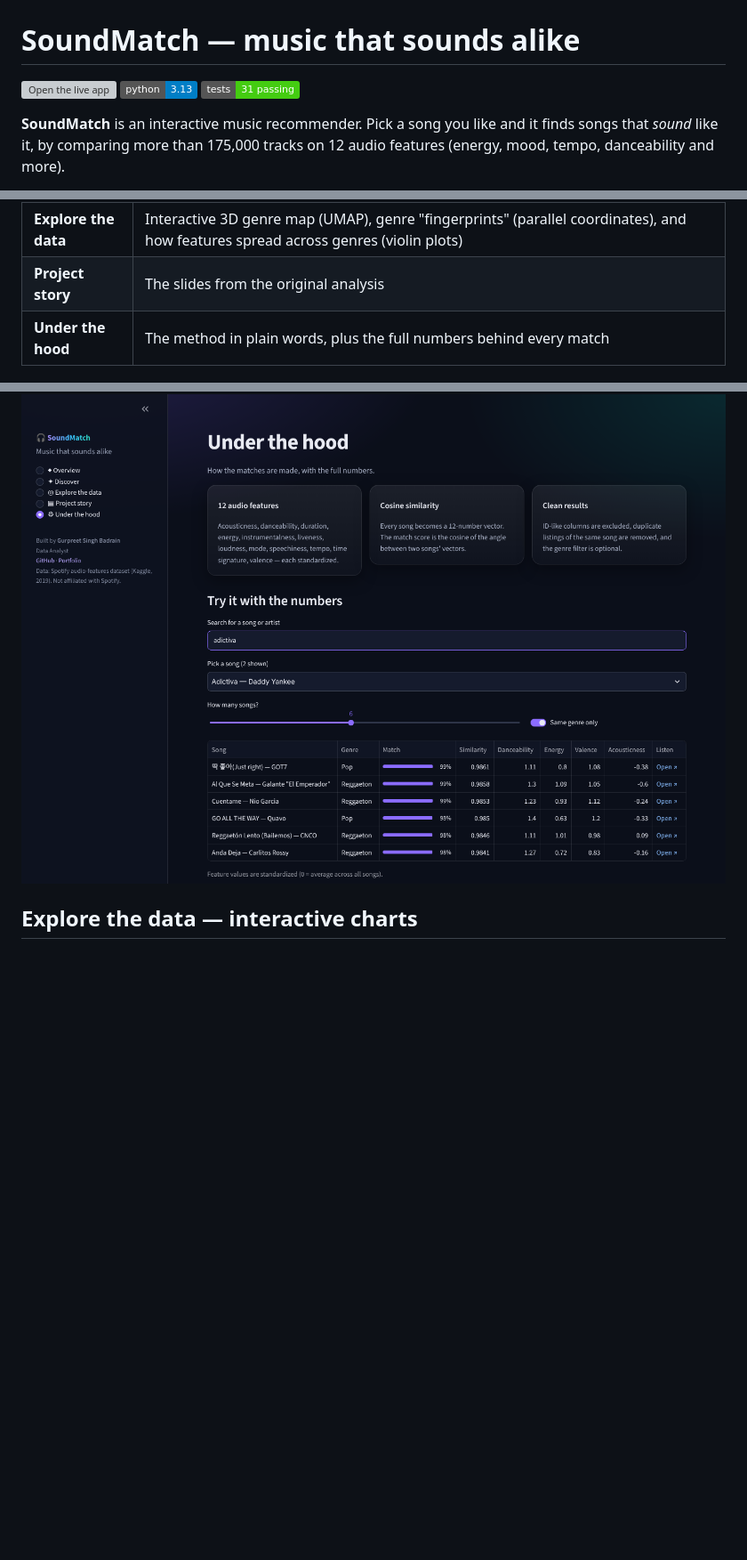
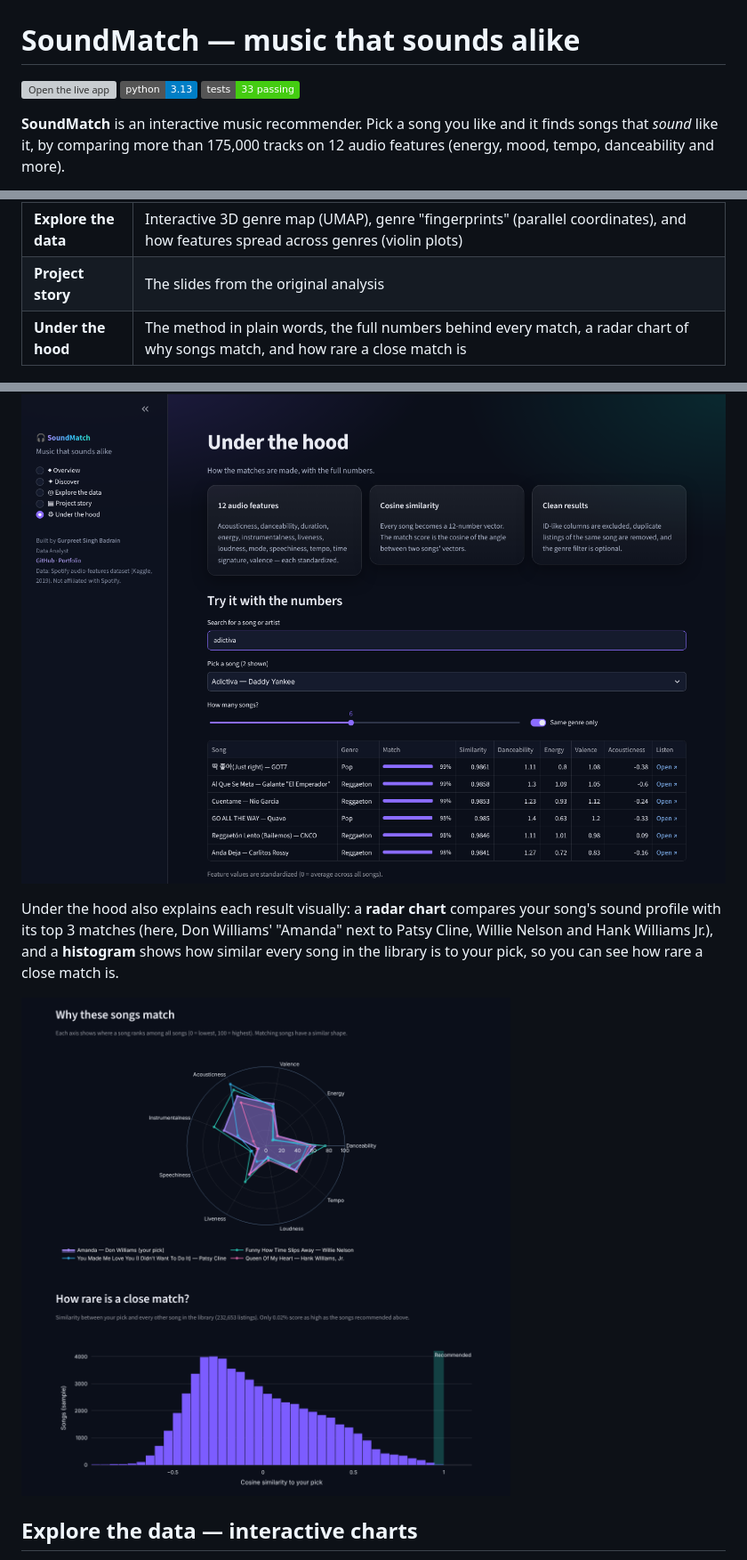
Before and after one commit to gbadrain/Music_Recommendation, a Markdown page: README.md, 3 parts joined by grey strips. Shown at 89% size. Rendered like a GitHub page; pictures changed too: docs/screenshots/under-the-hood-charts.png (added); badges without logos; blank space fills up the shorter version; grey boxes are pictures that could not be loaded.

```diff
--- a/README.md
+++ b/README.md
@@ -2,7 +2,7 @@
 
 [![Open the live app](https://static.streamlit.io/badges/streamlit_badge_black_white.svg)](https://gbadrain-machine-learning.streamlit.app)
 ![Python 3.13](https://img.shields.io/badge/python-3.13-blue.svg)
-![Tests](https://img.shields.io/badge/tests-31%20passing-brightgreen.svg)
+![Tests](https://img.shields.io/badge/tests-33%20passing-brightgreen.svg)
 
 **SoundMatch** is an interactive music recommender. Pick a song you like and it finds songs that *sound* like it, by comparing more than 175,000 tracks on 12 audio features (energy, mood, tempo, danceability and more).
 
@@ -20,7 +20,7 @@
 | **Discover** | Search a song, get matches as cards with a match %, genre labels and a link to listen on Spotify. Choose how close a match you want, how many songs, and whether to stay in the same genre |
 | **Explore the data** | Interactive 3D genre map (UMAP), genre "fingerprints" (parallel coordinates), and how features spread across genres (violin plots) |
 | **Project story** | The slides from the original analysis |
-| **Under the hood** | The method in plain words, plus the full numbers behind every match |
+| **Under the hood** | The method in plain words, the full numbers behind every match, a radar chart of why songs match, and how rare a close match is |
 
 ![Discover page](docs/screenshots/discover.png)
 
@@ -31,6 +31,10 @@
 3. **Clean results.** ID-like columns (encoded artist and genre numbers) are excluded from the math, the same song listed under several genres appears only once, and an optional **same-genre** filter keeps results within the song's genres.
 
 ![Under the hood page](docs/screenshots/under-the-hood.png)
+
+Under the hood also explains each result visually: a **radar chart** compares your song's sound profile with its top 3 matches (here, Don Williams' "Amanda" next to Patsy Cline, Willie Nelson and Hank Williams Jr.), and a **histogram** shows how similar every song in the library is to your pick, so you can see how rare a close match is.
+
+![Why these songs match](docs/screenshots/under-the-hood-charts.png)
 
 ## Explore the data — interactive charts
 
```
Also changed, not shown: other parts of README.md (+1 -1 lines), 2 other files.
